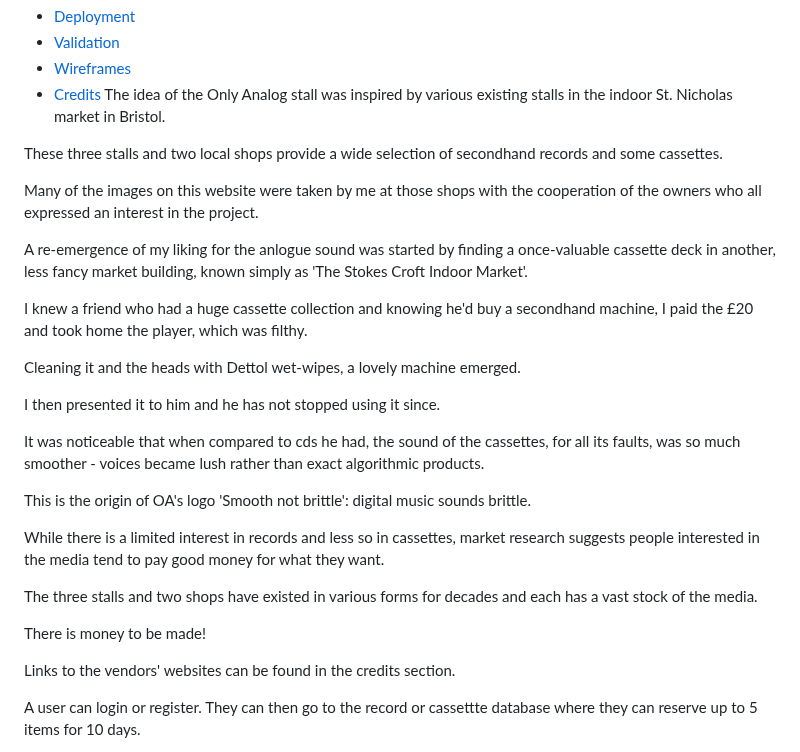
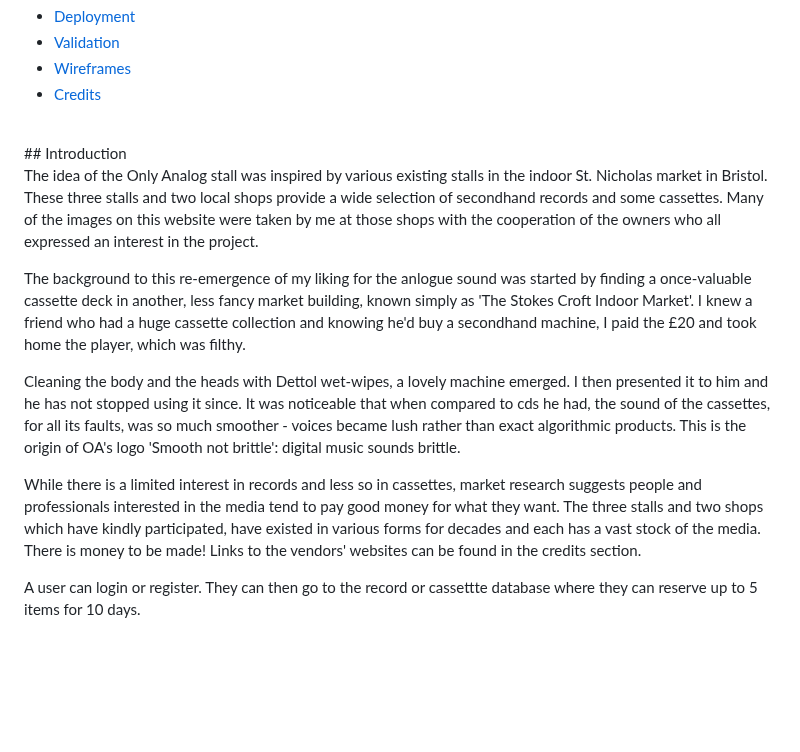
Before and after one commit to RichardJohnNowell/Only-Analog-secondhand-records-, a Markdown page: README.md, the part around one of its changes. Rendered like a GitHub page; blank space fills up the shorter version.

Commit message:
added introduction section
added intro

```diff
--- a/README.md
+++ b/README.md
@@ -26,43 +26,32 @@
 * [Validation](#validation)
 * [Wireframes](#wireframes)
 * [Credits](#credits)
+
+<br>
+## Introduction
+
 The idea of the Only Analog stall was inspired by various existing stalls in
-the indoor St. Nicholas market in Bristol.
+the indoor St. Nicholas market in Bristol. These three stalls and two local shops
+provide a wide selection of secondhand records and some cassettes. Many of the images
+on this website were taken by me at those shops with the cooperation of the owners
+who all expressed an interest in the project.
 
-These three stalls and two local shops
-provide a wide selection of secondhand records and some cassettes.
+The background to this re-emergence of my liking for the anlogue sound was started
+by finding a once-valuable cassette deck in another, less fancy market building,
+known simply as 'The Stokes Croft Indoor Market'. I knew a friend who had a huge
+cassette collection and knowing he'd buy a secondhand machine, I paid the £20 and
+took home the player, which was filthy.
 
-Many of the images on this website were taken by me at those shops
-with the cooperation of the owners who all expressed an interest in
-the project.
+Cleaning the body and the heads with Dettol wet-wipes, a lovely machine emerged.
+I then presented it to him and he has not stopped using it since. It was noticeable
+that when compared to cds he had, the sound of the cassettes, for all its faults,
+was so much smoother - voices became lush rather than exact algorithmic products.
+This is the origin of OA's logo 'Smooth not brittle': digital music sounds brittle.
 
-A re-emergence of my liking for the anlogue sound was started by finding
-a once-valuable cassette deck in another, less fancy market building,
-known simply as 'The Stokes Croft Indoor Market'.
-
-I knew a friend who had a huge cassette collection and knowing he'd buy
-a secondhand machine, I paid the £20 and took home the player, which was filthy.
-
-Cleaning it and the heads with Dettol wet-wipes, a lovely machine emerged.
-
-I then presented it to him and he has not stopped using it since.
-
-It was noticeable that when compared to cds he had, the sound of the
-cassettes, for all its faults, was so much smoother - voices became
-lush rather than exact algorithmic products.
-
-This is the origin of OA's logo 'Smooth not brittle': digital
-music sounds brittle.
-
-While there is a limited interest in records and less so in cassettes,
-market research suggests people interested in the media tend to pay good
-money for what they want.
-
-The three stalls and two shops have existed in various forms for decades
-and each has a vast stock of the media.
-
-There is money to be made!
-
+While there is a limited interest in records and less so in cassettes, market research
+suggests people and professionals interested in the media tend to pay good money for what
+they want. The three stalls and two shops which have kindly participated, have existed in
+various forms for decades and each has a vast stock of the media. There is money to be made!
 Links to the vendors' websites can be found in the credits section.
 
 A user can login or register. They can then go to the record or cassettte
```
Also changed, not shown: other parts of README.md (+2 -1 lines).
